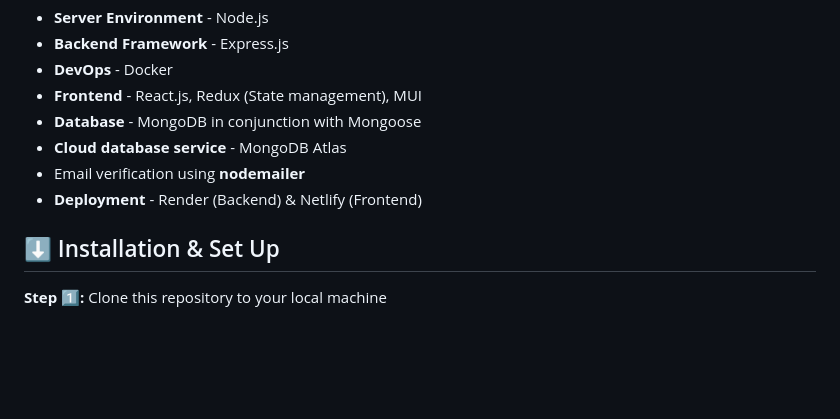
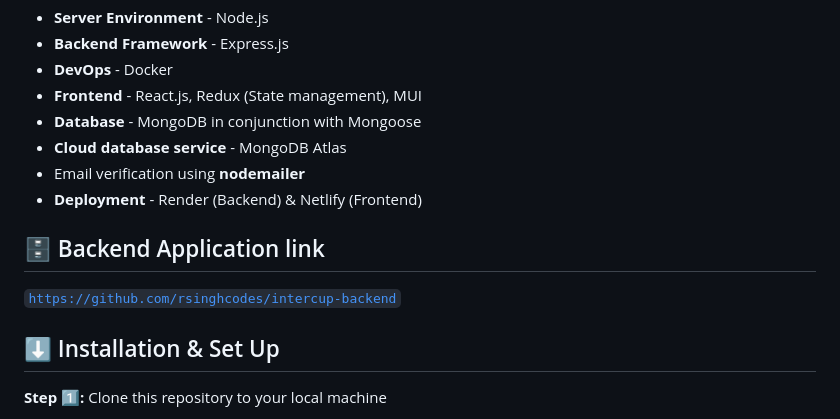
Before and after one commit to rsinghcodes/InterCup, a Markdown page: README.md, the part around one of its changes. Drawn GitHub-style; blank space fills up the shorter version.

Commit message:
Added backend application link

```diff
--- a/README.md
+++ b/README.md
@@ -49,6 +49,9 @@ world. The factors behind the motivation of this system are:
 - Email verification using **nodemailer**
 - **Deployment** - Render (Backend) & Netlify (Frontend)
 
+## 🗄 Backend Application link
+[`https://github.com/rsinghcodes/intercup-backend`](https://github.com/rsinghcodes/intercup-backend)
+
 ## ⬇️ Installation & Set Up
 
 **Step :one::** Clone this repository to your local machine
```
Also changed, not shown: other parts of README.md (+1 -1 lines).
